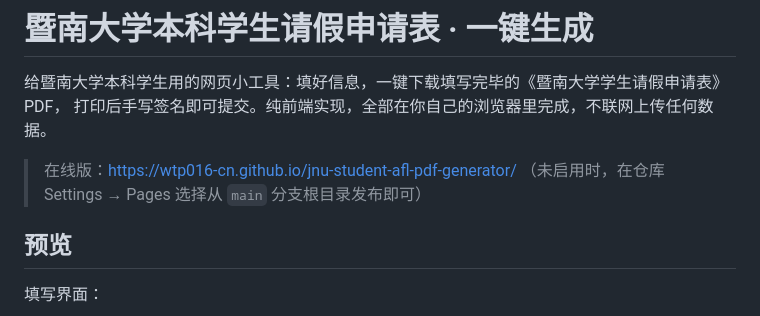
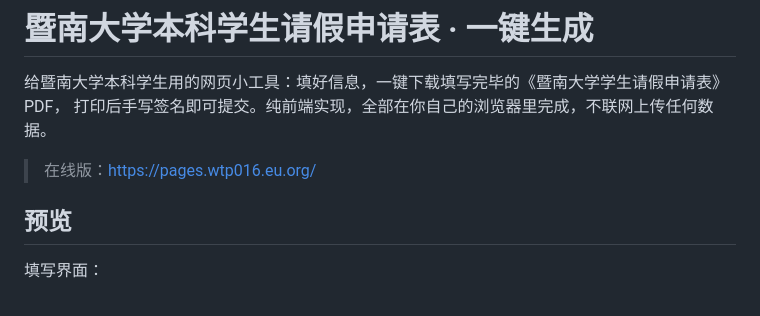
Before and after one commit to WTP016-CN/jnu-student-afl-pdf-generator, a Markdown page: README.md, the part around the change. Rendered like a GitHub page.

```diff
--- a/README.md
+++ b/README.md
@@ -3,8 +3,7 @@
 给暨南大学本科学生用的网页小工具：填好信息，一键下载填写完毕的《暨南大学学生请假申请表》PDF，
 打印后手写签名即可提交。纯前端实现，全部在你自己的浏览器里完成，不联网上传任何数据。
 
-> 在线版：<https://wtp016-cn.github.io/jnu-student-afl-pdf-generator/>
-> （未启用时，在仓库 Settings → Pages 选择从 `main` 分支根目录发布即可）
+> 在线版：<https://pages.wtp016.eu.org/>
 
 ## 预览
 
```
